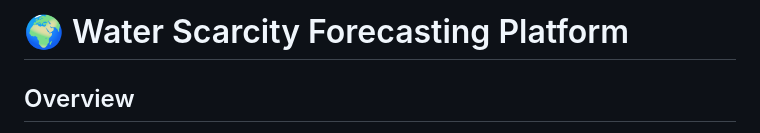
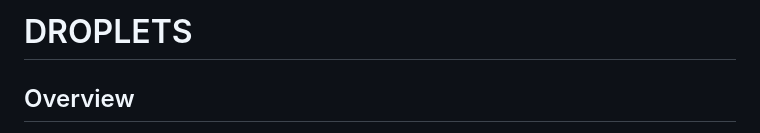
Before and after one commit to TouihriMedAmine/Water-Scarcity, a Markdown page: README.md, the part around the change printed below. GitHub-like rendering.

```diff
--- a/README.md
+++ b/README.md
@@ -1,4 +1,4 @@
-# 🌍 Water Scarcity Forecasting Platform
+# DROPLETS
 
 ## Overview
 An integrated intelligent platform for climate forecasting, water level estimation, drought prediction, environmental awareness, and interactive data visualization. Built with Python, TensorFlow, Keras, PyTorch, React, and Flask, this project empowers users to anticipate environmental changes, explore satellite-based predictions, and interact with a domain-specific chatbot.
```
Also changed, not shown: other parts of README.md (+1 -1 lines).
